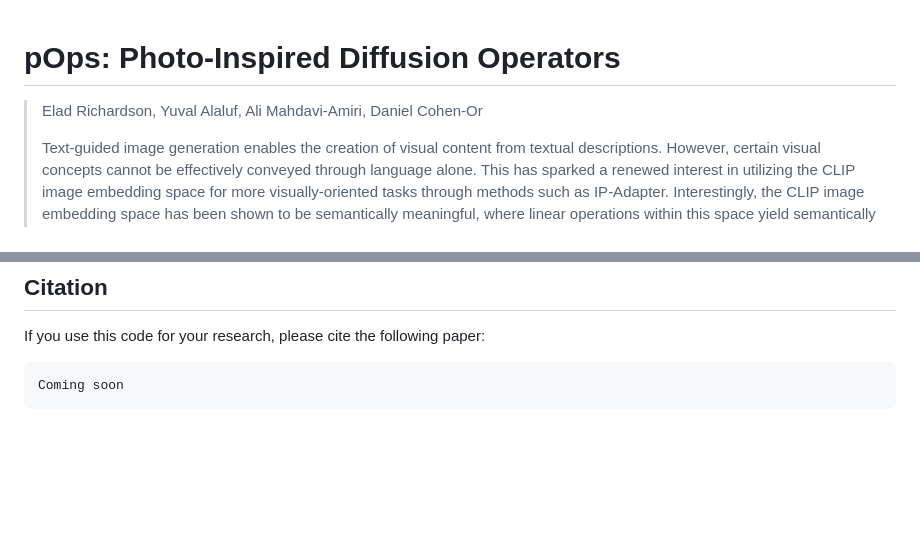
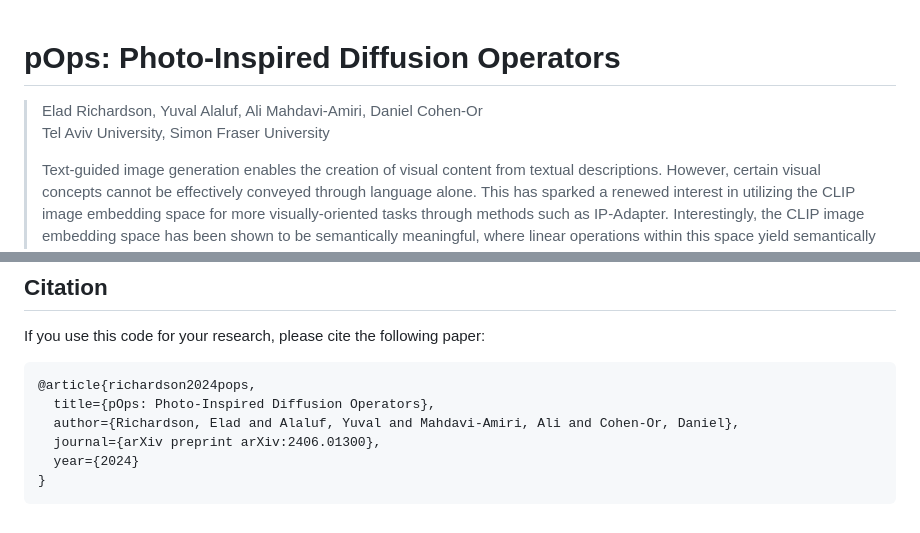
Before and after one commit to pOpsPaper/pOps, a Markdown page: README.md, 2 parts joined by grey strips. Rendered like a GitHub page; blank space fills up the shorter version.

````diff
--- a/README.md
+++ b/README.md
@@ -1,7 +1,7 @@
 # pOps: Photo-Inspired Diffusion Operators
 
-
 > Elad Richardson, Yuval Alaluf, Ali Mahdavi-Amiri, Daniel Cohen-Or
+> Tel Aviv University, Simon Fraser University
 >
 > Text-guided image generation enables the creation of visual content from textual descriptions.
 However, certain visual concepts cannot be effectively conveyed through language alone.  This has sparked a renewed interest in utilizing the CLIP image embedding space for more visually-oriented tasks through methods such as IP-Adapter. Interestingly, the CLIP image embedding space has been shown to be semantically meaningful, where linear operations within this space yield semantically meaningful results. Yet, the specific meaning of these operations can vary unpredictably across different images.
@@ -125,5 +125,10 @@ Our codebase heavily relies on the [Kandinsky model](https://github.com/ai-forev
 ## Citation
 If you use this code for your research, please cite the following paper:
 ```
-Coming soon
+@article{richardson2024pops,
+  title={pOps: Photo-Inspired Diffusion Operators},
+  author={Richardson, Elad and Alaluf, Yuval and Mahdavi-Amiri, Ali and Cohen-Or, Daniel},
+  journal={arXiv preprint arXiv:2406.01300},
+  year={2024}
+}
 ```
````
